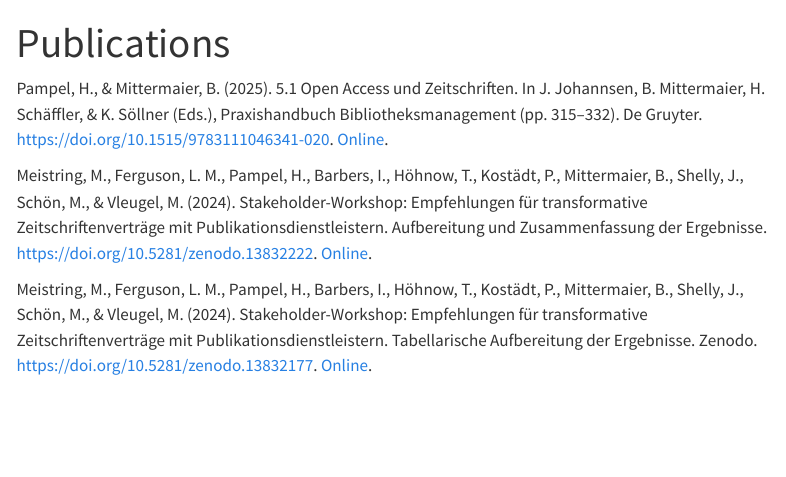
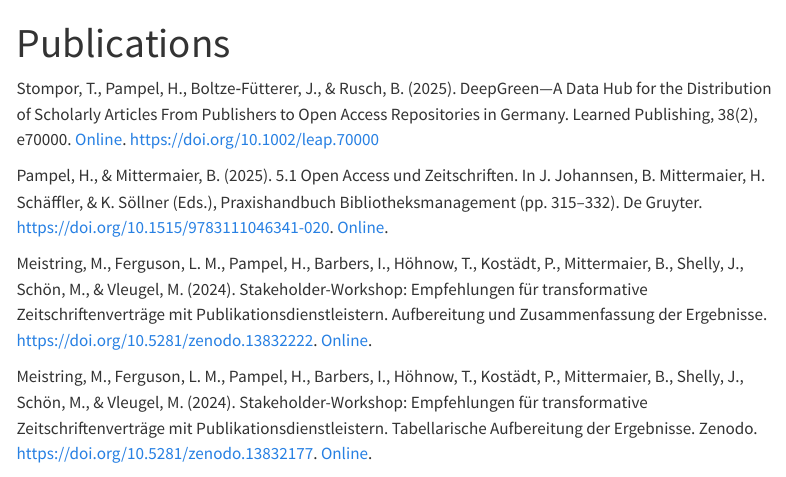
Before and after one commit to pampel/pampel.github.io, a Quarto document (publications.qmd): the page in a window 1100 px wide, from its top. Rendered offline with R 4.5, knitr and Pandoc in place of Quarto, with nearby package versions; menus at the side of the page are left out.

Commit message:
Add files via upload

```diff
--- a/publications.qmd
+++ b/publications.qmd
@@ -1,6 +1,8 @@
 ---
 title: "Publications"
 ---
+
+Stompor, T., Pampel, H., Boltze‐Fütterer, J., & Rusch, B. (2025). DeepGreen—A Data Hub for the Distribution of Scholarly Articles From Publishers to Open Access Repositories in Germany. Learned Publishing, 38(2), e70000. [Online](https://doi.org/10.1002/leap.70000). https://doi.org/10.1002/leap.70000
 
 Pampel, H., & Mittermaier, B. (2025). 5.1 Open Access und Zeitschriften. In J. Johannsen, B. Mittermaier, H. Schäffler, & K. Söllner (Eds.), Praxishandbuch Bibliotheksmanagement (pp. 315–332). De Gruyter. https://doi.org/10.1515/9783111046341-020. [Online](https://doi.org/10.1515/9783111046341-020).
 
```
